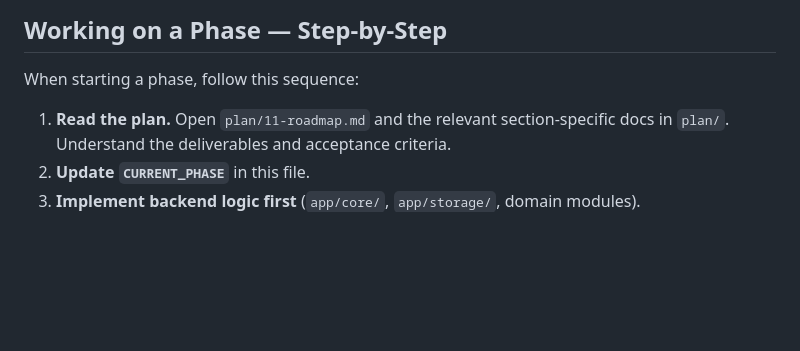
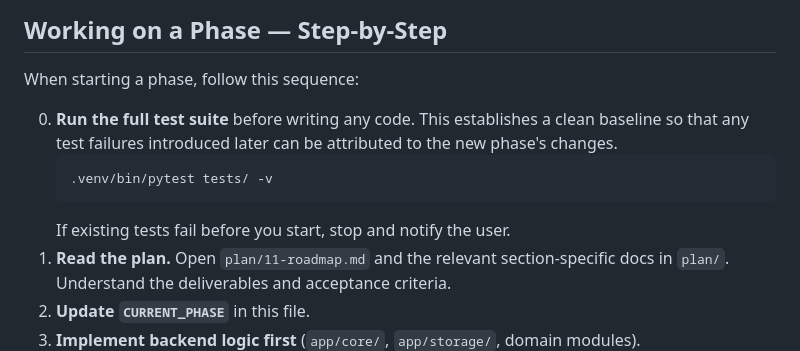
Before and after one commit to pablo-rojas/ai-studio, a Markdown page: AGENTS.md, the part around the change. Rendered like a GitHub page; blank space fills up the shorter version.

````diff
--- a/AGENTS.md
+++ b/AGENTS.md
@@ -327,6 +327,11 @@ def sample_dataset(sample_project):
 
 When starting a phase, follow this sequence:
 
+0. **Run the full test suite** before writing any code. This establishes a clean baseline so that any test failures introduced later can be attributed to the new phase's changes.
+   ```bash
+   .venv/bin/pytest tests/ -v
+   ```
+   If existing tests fail before you start, stop and notify the user.
 1. **Read the plan.** Open `plan/11-roadmap.md` and the relevant section-specific docs in `plan/`. Understand the deliverables and acceptance criteria.
 2. **Update `CURRENT_PHASE`** in this file.
 3. **Implement backend logic first** (`app/core/`, `app/storage/`, domain modules).
````
